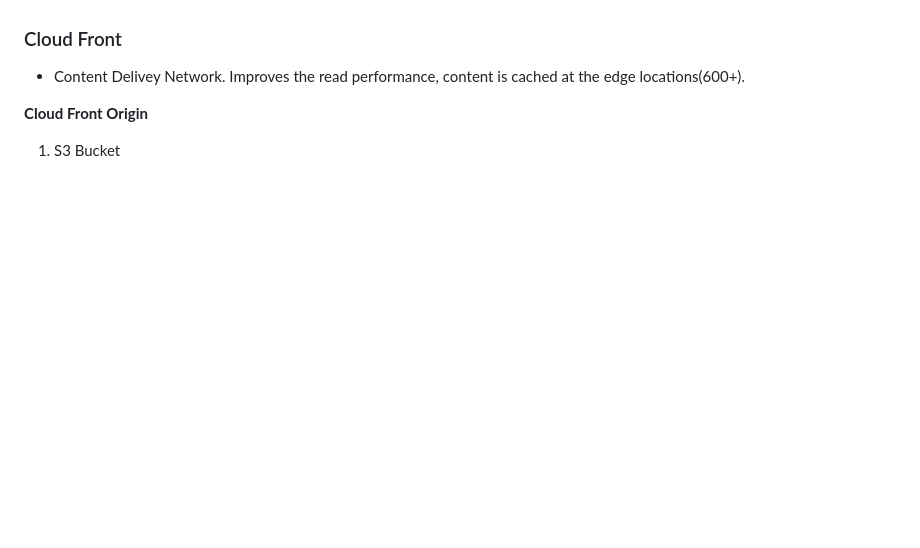
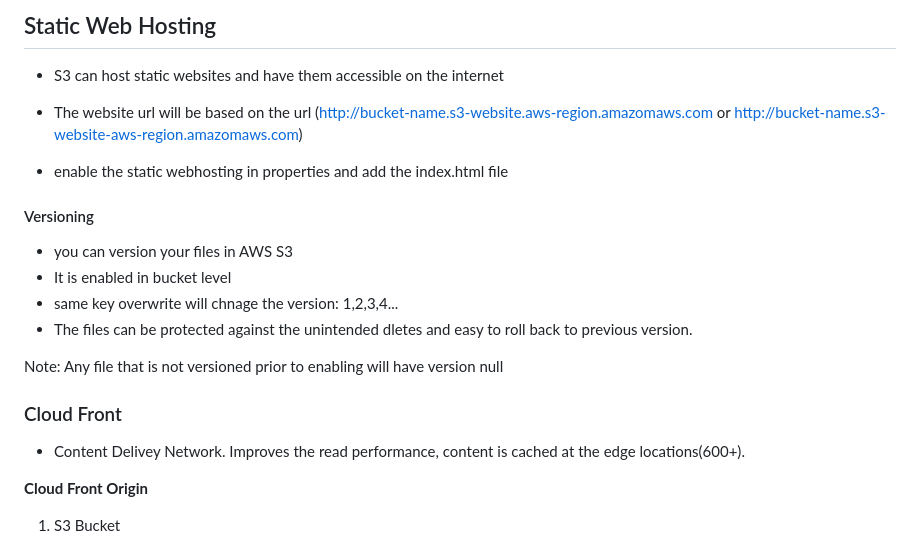
Before and after one commit to krishnagopika/trng-1903-1904, a Markdown page: week-4/day4.md, the part around the change printed below. Rendered like a GitHub page; blank space fills up the shorter version.

```diff
--- a/week-4/day4.md
+++ b/week-4/day4.md
@@ -62,3 +127,18 @@ pip install sqlalchemy python-dotenv redis pymysql
+## Static Web Hosting
+
+- S3 can host static websites and have them accessible on the internet
+- The website url will be based on the url (http://bucket-name.s3-website.aws-region.amazomaws.com or  http://bucket-name.s3-website-aws-region.amazomaws.com)
+
+- enable the static webhosting in properties and add the index.html file
+
+#### Versioning
+
+- you can version your files in AWS S3
+- It is enabled in bucket level
+- same key overwrite will chnage the version: 1,2,3,4...
+- The files can be protected against the unintended dletes and easy to roll back to previous version.
+
+Note: Any file that is not versioned prior to enabling will have version null
 
 
 
```
Also changed, not shown: other parts of week-4/day4.md (+70 -5 lines).
